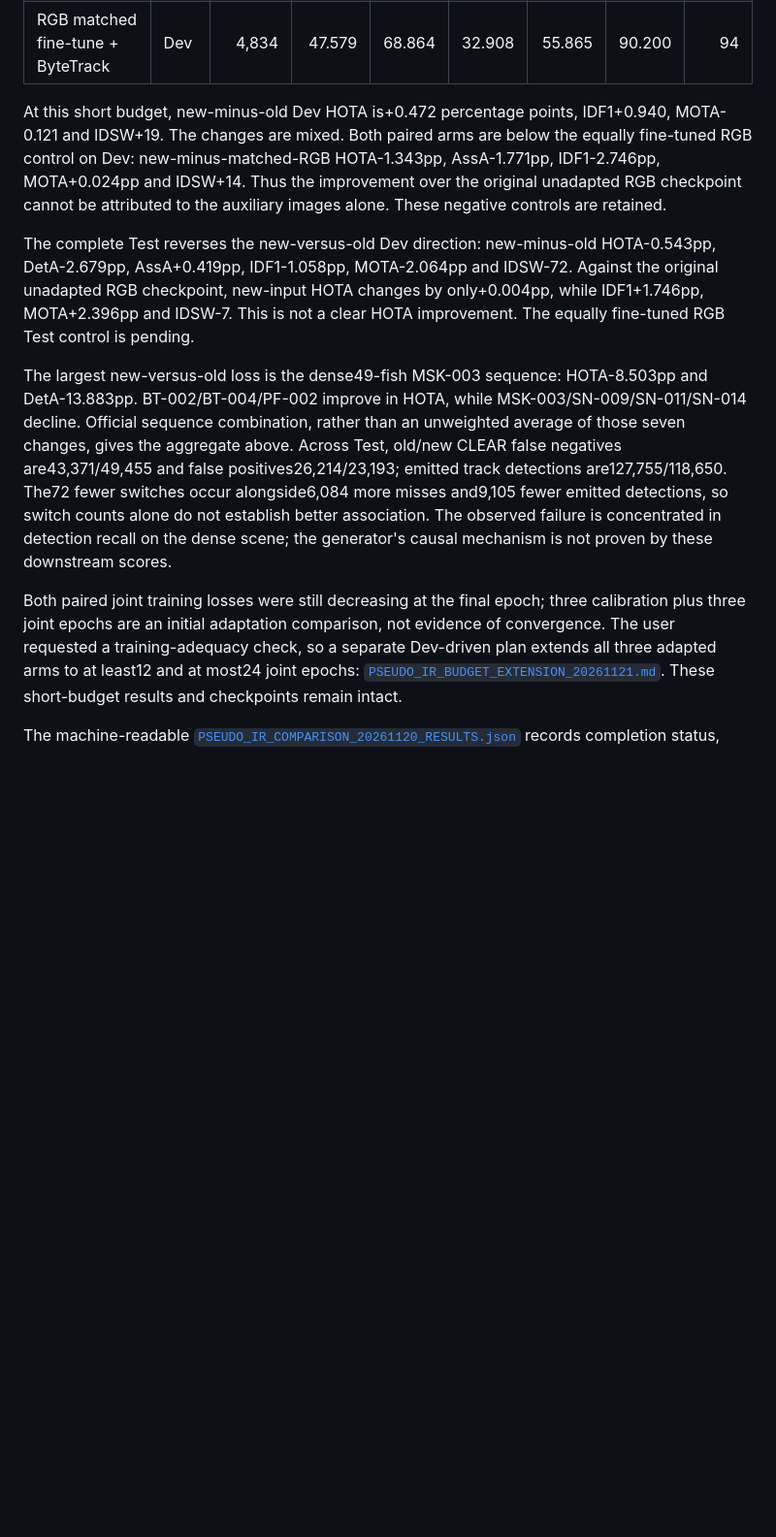
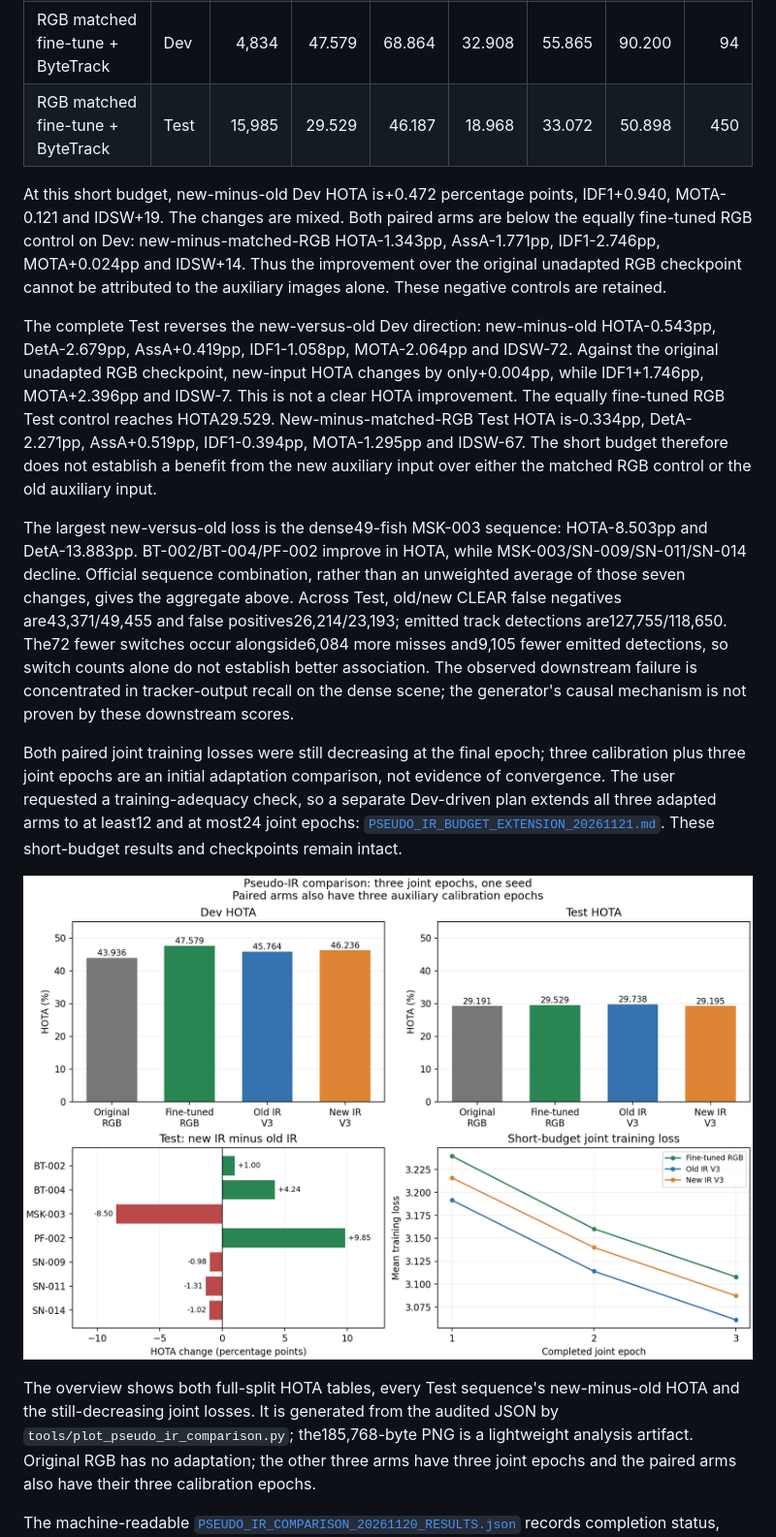
Before and after one commit to LYQ1107/IR-MFT, a Markdown page: docs/fusion_research/PSEUDO_IR_COMPARISON_20261120.md, the part around one of its changes. Shown at 97% size. Drawn GitHub-style; pictures changed too: docs/fusion_research/PSEUDO_IR_COMPARISON_20261120_OVERVIEW.png (added); blank space fills up the shorter version.

```diff
--- a/docs/fusion_research/PSEUDO_IR_COMPARISON_20261120.md
+++ b/docs/fusion_research/PSEUDO_IR_COMPARISON_20261120.md
@@ -25,6 +24,7 @@ old-input Test evaluations and all four Dev evaluations are complete.
 | V3 + new DiffV2IR | Dev | 4,834 | 46.236 | 68.766 | 31.137 | 53.119 | 90.224 | 108 |
 | V3 + new DiffV2IR | Test | 15,985 | 29.195 | 43.916 | 19.487 | 32.678 | 49.603 | 383 |
 | RGB matched fine-tune + ByteTrack | Dev | 4,834 | 47.579 | 68.864 | 32.908 | 55.865 | 90.200 | 94 |
+| RGB matched fine-tune + ByteTrack | Test | 15,985 | 29.529 | 46.187 | 18.968 | 33.072 | 50.898 | 450 |
 
 At this short budget, new-minus-old Dev HOTA is+0.472 percentage points,
 IDF1+0.940, MOTA-0.121 and IDSW+19. The changes are mixed. Both paired arms
@@ -37,7 +37,11 @@ The complete Test reverses the new-versus-old Dev direction: new-minus-old
 HOTA-0.543pp, DetA-2.679pp, AssA+0.419pp, IDF1-1.058pp, MOTA-2.064pp and
 IDSW-72. Against the original unadapted RGB checkpoint, new-input HOTA changes
 by only+0.004pp, while IDF1+1.746pp, MOTA+2.396pp and IDSW-7. This is not a
-clear HOTA improvement. The equally fine-tuned RGB Test control is pending.
+clear HOTA improvement. The equally fine-tuned RGB Test control reaches
+HOTA29.529. New-minus-matched-RGB Test HOTA is-0.334pp, DetA-2.271pp,
+AssA+0.519pp, IDF1-0.394pp, MOTA-1.295pp and IDSW-67. The short budget
+therefore does not establish a benefit from the new auxiliary input over
+either the matched RGB control or the old auxiliary input.
 
 The largest new-versus-old loss is the dense49-fish MSK-003 sequence:
 HOTA-8.503pp and DetA-13.883pp. BT-002/BT-004/PF-002 improve in HOTA, while
@@ -47,7 +51,7 @@ Across Test, old/new CLEAR false negatives are43,371/49,455 and false
 positives26,214/23,193; emitted track detections are127,755/118,650. The72
 fewer switches occur alongside6,084 more misses and9,105 fewer emitted
 detections, so switch counts alone do not establish better association.
-The observed failure is concentrated in detection recall on the dense scene;
+The observed downstream failure is concentrated in tracker-output recall on the dense scene;
 the generator's causal mechanism is not proven by these downstream scores.
 
 Both paired joint training losses were still decreasing at the final epoch;
@@ -58,6 +62,15 @@ extends all three adapted arms to at least12 and at most24 joint epochs:
 [`PSEUDO_IR_BUDGET_EXTENSION_20261121.md`](PSEUDO_IR_BUDGET_EXTENSION_20261121.md).
 These short-budget results and checkpoints remain intact.
 
+![Audited short-budget overview](PSEUDO_IR_COMPARISON_20261120_OVERVIEW.png)
+
+The overview shows both full-split HOTA tables, every Test sequence's
+new-minus-old HOTA and the still-decreasing joint losses. It is generated
+from the audited JSON by `tools/plot_pseudo_ir_comparison.py`; the185,768-byte
+PNG is a lightweight analysis artifact. Original RGB has no adaptation;
+the other three arms have three joint epochs and the paired arms also have
+their three calibration epochs.
+
 The machine-readable
 [`PSEUDO_IR_COMPARISON_20261120_RESULTS.json`](PSEUDO_IR_COMPARISON_20261120_RESULTS.json)
 records completion status, source hashes and all official TrackEval metrics.
```
Also changed, not shown: other parts of docs/fusion_research/PSEUDO_IR_COMPARISON_20261120.md (+18 -11 lines), docs/fusion_research/PSEUDO_IR_BUDGET_EXTENSION_20261121.md (+9 -1 lines), docs/fusion_research/PSEUDO_IR_COMPARISON_20261120_TABLES.md (+18 -0 lines), 4 other files.
